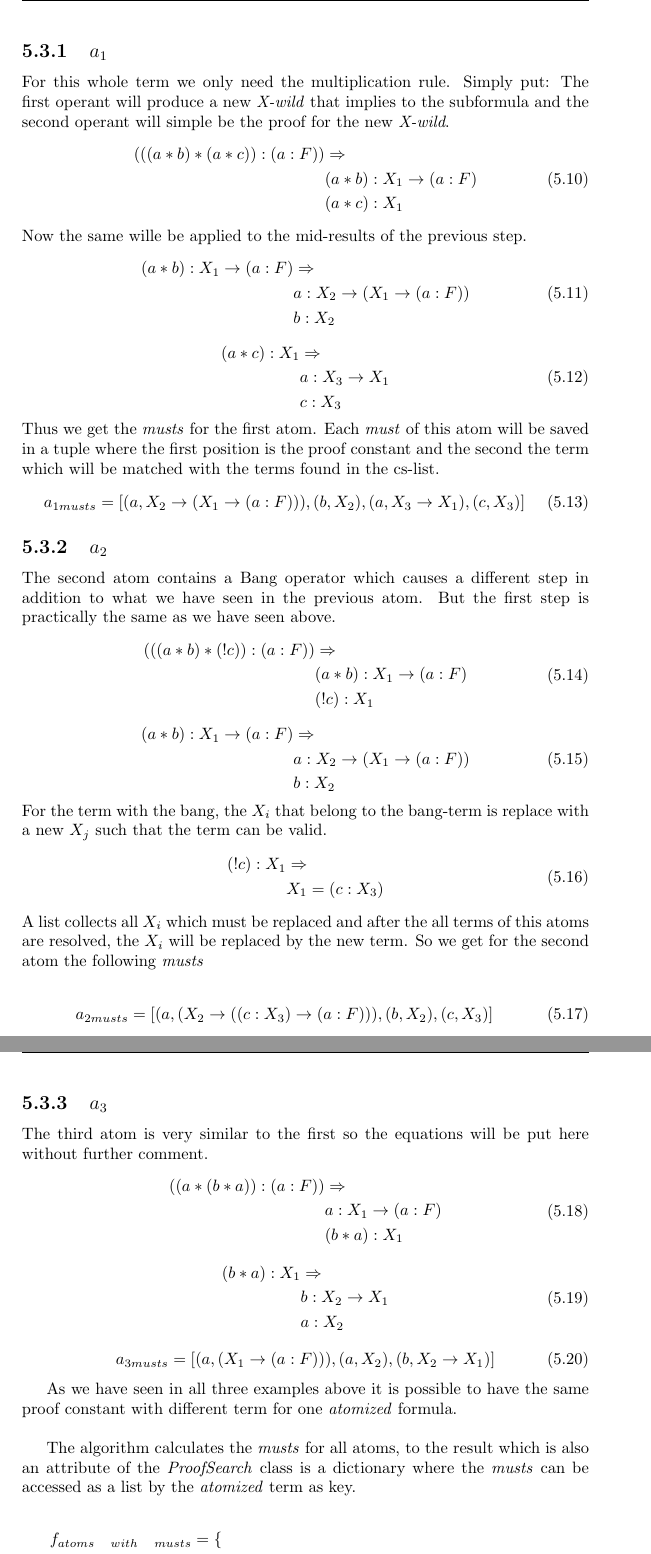
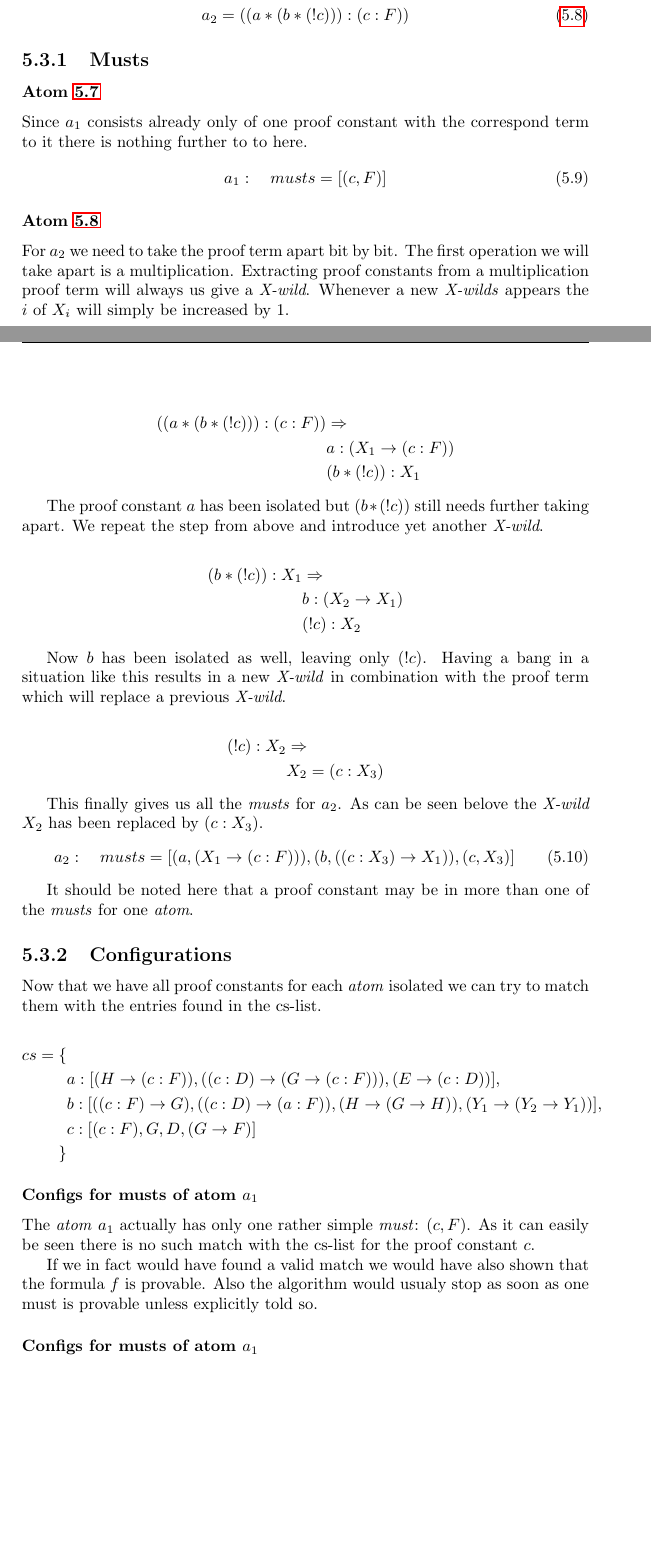
Before and after one commit to lyriael/j-logic, a LaTeX thesis (thesis/bachelors_thesis.tex, which reads thesis/Content/Example.tex): two parts of pages 24 and 25 of 28 before the commit and two parts of pages 23 and 24 of 27 after it, joined at a grey line, cut at the place of the change, the shorter picture padded with empty space. The pictures show the PDF file thesis/bachelors_thesis.pdf that the author committed with the source.

Commit message:
Rewrote Example
having now a much shorter example without losing a lot of information.

```diff
--- a/thesis/Content/Example.tex
+++ b/thesis/Content/Example.tex
@@ -31,5 +28,3 @@ The data presented here is in the same form as it would be entered into the prog
 The given formula $f$ will be transformed into a syntax tree using \emph{parse\_formula} of \emph{Tree}. If the formula is provided when the \emph{ProofSearch} object is initialized the formula will automatically be atomized without having to call this method separately.
 
 \begin{equation*}
-	(((((a*b)*((a*c)
-    \tikz[baseline]{\node[fill=red!20,anchor=base] (t1){$+$};} (!c)))
@@ -39,4 +31,7 @@ The given formula $f$ will be transformed into a syntax tree using \emph{parse\_
-    \tikz[baseline]{\node[fill=red!20,anchor=base] (t3){$+$};}(!b))*(b*a))):(a:F))
+	(((!(a
+    \tikz[baseline]{\node[fill=red!20,anchor=base] (t1){$+$};} c))
+    \tikz[baseline]{\node[fill=red!20,anchor=base] (t2){$+$};} ((a
+    \tikz[baseline]{\node[fill=red!20,anchor=base] (t3){$+$};} (!a))*(b*(!c)))):(c:F))
 \end{equation*}
 
 \input{/home/lyriael/BA/j-logic/thesis/Figures/example/tree_example.tex}
@@ -47,3 +43,2 @@ The \emph{sum\_split} from \emph{Tree} will give us the following terms in a lis
 \end{equation}
 \begin{equation}\label{eq:sp_ii}
-	(((a * b)*(! c)):(a:F))
@@ -56,6 +50,0 @@ The \emph{sum\_split} from \emph{Tree} will give us the following terms in a lis
-\end{equation}
-\begin{equation}\label{eq:sp_v}
-	(((a*(b * a)):(a:F))
-\end{equation}
-\begin{equation}\label{eq:sp_vi}
-	((\tikz[baseline]{\node[fill=red!20,anchor=base](t1){$!$};}b)*(b * a)):(a:F)))
@@ -65,2 +56 @@ Further the Bang-Operation is important is the following cases, either because i
 
-\input{/home/lyriael/BA/j-logic/thesis/Figures/example/tree_example_sumsplit_iii.tex}
@@ -69,2 +63 @@ The term of \ref{eq:sp_iii} is an example of a Bang operation that can be direct
 
-\input{/home/lyriael/BA/j-logic/thesis/Figures/example/tree_example_sumsplit_iv.tex}
@@ -71 +66,7 @@ The term of \ref{eq:sp_iii} is an example of a Bang operation that can be direct
 
+\begin{equation}\label{eq:a_1}
+	\begin{split}
+	((\tikz[baseline]{\node[fill=red!20,anchor=base] (t1){$!$};} c):(c:F)) & \Rightarrow \\
+	& a_1 := (c:F)
+	\end{split}
+\end{equation}
@@ -73,2 +73 @@ The term of \ref{eq:sp_iv} is very similar to the one of \ref{eq:sp_iii} but whe
 
-\input{/home/lyriael/BA/j-logic/thesis/Figures/example/tree_example_sumsplit_vi.tex}
@@ -75 +76,16 @@ The term of \ref{eq:sp_iv} is very similar to the one of \ref{eq:sp_iii} but whe
 
+\begin{equation}\label{eq:a_2}
+	\begin{split}
+	((a *(b* (\tikz[baseline]{\node[fill=red!20,anchor=base] (t1){$!$};} c))):(c:F))	 & \Rightarrow \\
+	& a_2 := ((a *(b* (! c))):(c:F))
+	\end{split}
+\end{equation}
+
+\subsubsection[Fourths term]{Term \ref{eq:sp_iv}}
+Finally this term has two bangs of which the first is the left child of a multiplication and thus makes the term invalid. The second bang would be valid, but the first term causes the whole term to be discarded.
+
+\begin{equation*}
+	(((
+	\tikz[baseline]{\node[fill=red!20,anchor=base] (t1){$!$};} a)*(b* (
+	\tikz[baseline]{\node[fill=red!20,anchor=base] (t1){$!$};} c))):(c:F))
+\end{equation*}
@@ -81,3 +98,9 @@ With these steps of simplifying and removing bad bangs the \emph{atomization} of
+\begin{equation*}
+		f = (((!(a+c))+((a+(!a))*(b*(!c)))):(c:F))
+		\tag{\ref{eq:f}}
+\end{equation*}
+For our formula $f$ we have found the two atoms \ref{eq:a_1} and \ref{eq:a_2}. The next steps will be determining the \emph{musts} if needed, matching them against the cs-list and finally merge the possible configurations together to determine if one of the musts is provable.
 
 
-\section{Extracting the Proof Constants: musts}
+\begin{equation*}
+		a_1 = (c:F)
@@ -84 +112,7 @@ With these steps of simplifying and removing bad bangs the \emph{atomization} of
+\end{equation*}
 
+\subsection{Musts}
+\subsubsection[First atom]{Atom \ref{eq:a_1}}
+Since $a_1$ consists already only of one proof constant with the correspond term to it there is nothing further to to here.
+\begin{equation}
+	a_1: \quad musts = [(c, F)]
@@ -92,19 +119,5 @@ Although a lot of work has been done up to now, we are not really further in the
 \end{equation}
 
-To extract the proof constants we will look at each \emph{atom} individually. The last \emph{atom} $(a:F)$ will be ignored, as it consists already of once proof constant only.
+\subsubsection[First atom]{Atom \ref{eq:a_2}}
+For $a_2$ we need to take the proof term apart bit by bit. The first operation we will take apart is a multiplication. Extracting proof constants from a multiplication proof term will always us give a \emph{X-wild}. Whenever a new \emph{X-wilds} appears the $i$ of $X_i$ will simply be increased by 1.
 
-\subsection[First atom]{$a_1$}
-%\input{/home/lyriael/BA/j-logic/thesis/Figures/example/tree_example_atom1.tex}
-For this whole term we only need the multiplication rule. Simply put: The first operant will produce a new \emph{X-wild} that implies to the subformula and the second operant will simple be the proof for the new \emph{X-wild}.
-\begin{equation}\label{example_atom1_must}
-\begin{split}
-	(((a * b)*(a * c)):(a:F)) & \Rightarrow \\
-	& (a * b) : X_1 \rightarrow (a:F) \\
-	& (a * c) : X_1
-\end{split}
-\end{equation}
-Now the same wille be applied to the mid-results of the previous step.
-\begin{equation}\label{example_atom1_must2}
-\begin{split}
-	(a * b) : X_1 \rightarrow (a:F) & \Rightarrow \\
-	& a: X_2 \rightarrow (X_1 \rightarrow (a:F)) \\
@@ -117,16 +124,39 @@ Now the same wille be applied to the mid-results of the previous step.
-	& a: X_3 \rightarrow X_1 \\
-	& c: X_3
-\end{split}
-\end{equation}
-Thus we get the \emph{musts} for the first atom. Each \emph{must} of this atom will be saved in a tuple where the first position is the proof constant and the second the term which will be matched with the terms found in the cs-list.
+\begin{equation*}\label{eq:musts1_a_2}
+	\begin{split}
+		((a *(b* (! c))):(c:F)) & \Rightarrow \\
+		& a : (X_1 \rightarrow (c:F)) \\
+		& (b*(! c)): X_1
+	\end{split}
+\end{equation*}
+
+The proof constant $a$ has been isolated but $(b*(! c))$ still needs further taking apart. We repeat the step from above and introduce yet another \emph{X-wild}.
+
+\begin{equation*}
+	\begin{split}
+	(b*(! c)): X_1 & \Rightarrow \\
+	& b : (X_2 \rightarrow X_1) \\
+	& (! c) : X_2
+	\end{split}
+\end{equation*}
+
+Now $b$ has been isolated as well, leaving only $(! c)$. Having a bang in a situation like this results in a new \emph{X-wild} in combination with the proof term which will replace a previous \emph{X-wild}.
+
+\begin{equation*}
+	\begin{split}
+		(! c) : X_2 & \Rightarrow \\
+		& X_2 = (c:X_3)
+	\end{split}
+\end{equation*}
+
+This finally gives us all the \emph{musts} for $a_2$. As can be seen belove the \emph{X-wild} $X_2$ has been replaced by $(c:X_3)$.
 \begin{equation}
-	a_{1 musts} = [(a, X_2 \rightarrow (X_1 \rightarrow (a:F))), (b, X_2), (a, X_3 \rightarrow X_1), (c, X_3)]
+	a_2: \quad musts = [(a, (X_1 \rightarrow (c:F))), (b, ((c:X_3) \rightarrow X_1)), (c, X_3)]
 \end{equation}
 
-\subsection[Second atom]{$a_2$}
-%\input{/home/lyriael/BA/j-logic/thesis/Figures/example/tree_example_atom2.tex}
-The second atom contains a Bang operator which causes a different step in addition to what we have seen in the previous atom. But the first step is practically the same as we have seen above.
-\begin{equation}\label{example_atom2_must}
+It should be noted here that a proof constant may be in more than one of the \emph{musts} for one \emph{atom}.
+
+\subsection{Configurations and Conditions}
+Now that we have all proof constants for each \emph{atom} isolated we can try to match them with the entries found in the cs-list.
+
+\begin{equation*}
 \begin{split}
-	(((a * b)*(! c)):(a:F)) & \Rightarrow \\
-	& (a * b) : X_1 \rightarrow (a:F) \\
@@ -139,23 +162,0 @@ The second atom contains a Bang operator which causes a different step in additi
-	& a: X_2 \rightarrow (X_1 \rightarrow (a:F)) \\
-	& b: X_2
-\end{split}
-\end{equation}
-For the term with the bang, the $X_i$ that belong to the bang-term is replace with a new $X_j$ such that the term can be valid.
-\begin{equation}\label{example_atom2_must3}
-\begin{split}
-	(! c) : X_1 & \Rightarrow \\
-	& X_1 = (c:X_3)
-\end{split}
-\end{equation}
-A list collects all $X_i$ which must be replaced and after the all terms of this atoms are resolved, the $X_i$ will be replaced by the new term. So we get for the second atom the following \emph{musts}
-
-\begin{equation}
-	a_{2 musts} = [(a, (X_2 \rightarrow ((c:X_3) \rightarrow (a:F))), (b, X_2), (c, X_3)]
-\end{equation}
-
-\subsection[Third atom]{$a_3$}
-The third atom is very similar to the first so the equations will be put here without further comment.
-\begin{equation}\label{example_atom3_must}
-\begin{split}
-	((a*(b * a)):(a:F)) & \Rightarrow \\
-	& a : X_1 \rightarrow (a:F) \\
@@ -173,16 +163 @@ The third atom is very similar to the first so the equations will be put here wi
-\begin{equation}
-	a_{3 musts} = [(a, (X_1 \rightarrow (a:F))), (a, X_2), (b, X_2 \rightarrow X_1)]
-\end{equation}
-
-As we have seen in all three examples above it is possible to have the same proof constant with different term for one \emph{atomized} formula.
-
-\bigskip
-The algorithm calculates the \emph{musts} for all atoms, to the result which is also an attribute of the \emph{ProofSearch} class is a dictionary where the \emph{musts} can be accessed as a list by the \emph{atomized} term as key.
-
-\begin{equation}\label{f_musts}
-\begin{split}
-	f_{atoms \quad with \quad musts} = \{\\
-	(((a * b)*(a * c)):(a:F)): & [(a, X_2 \rightarrow (X_1 \rightarrow (a:F))), (b, X_2), (a, X_3 \rightarrow X_1), (c, X_3)], \\
-	 (((a * b)*(! c)):(a:F)): & [(a, (X_2 \rightarrow ((c:X_3) \rightarrow (a:F))), (b, X_2), (c, X_3)], \\
-	 ((a*(b * a)):(a:F)): & [(a, (X_1 \rightarrow (a:F))), (a, X_2), (b, X_2 \rightarrow X_1 )], \\
-	 (a:F): & [(a, F)]\\
+	cs = \{\\
@@ -189,2 +167,3 @@ The algorithm calculates the \emph{musts} for all atoms, to the result which is
 	\}
 \end{split}
+\end{equation*}
@@ -193,2 +170,7 @@ The algorithm calculates the \emph{musts} for all atoms, to the result which is
 
-\section{Looking up and matching: Config and Conditions}
+\subsubsection[Config for a1]{Configs for musts of atom $a_1$}
+The \emph{atom} $a_1$ actually has only one rather simple \emph{must}: $(c,F)$. As it can easily be seen there is no such match with the cs-list for the proof constant $c$.
+
+If we in fact would have found a valid match we would have also shown that the formula $f$ is provable. Also the algorithm would usualy stop as soon as one must is provable unless explicitly told so.
+
+\subsubsection[Config for a2]{Configs for musts of atom $a_1$}
```
Also changed, not shown: thesis/Figures/example/tree_example.tex (+18 -31 lines), thesis/bachelors_thesis.pdf, thesis/Content/Example.tex (89 more changed lines), 1 other file.
